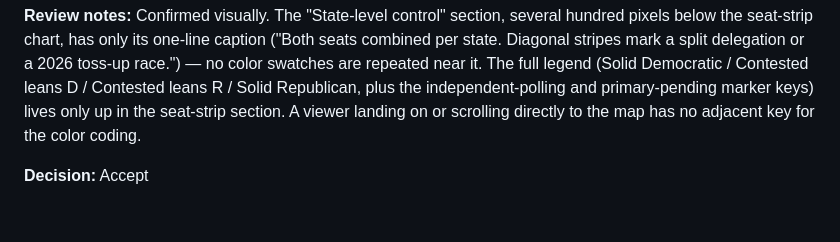
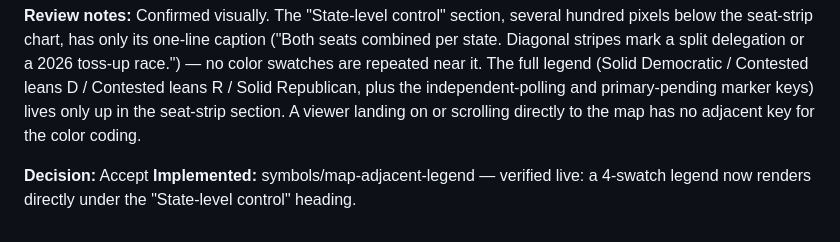
Before and after one commit to eebmagic/2026-senate-election-odds, a Markdown page: feedback/legend-and-symbols.md, the part around one of its changes. Rendered like a GitHub page.

Commit message:
Mark map-adjacent-legend item implemented in feedback doc

```diff
--- a/feedback/legend-and-symbols.md
+++ b/feedback/legend-and-symbols.md
@@ -60,3 +60,4 @@ The "State-level control" map (scrolled well below the seat-strip legend) reuses
 **Review notes:** Confirmed visually. The "State-level control" section, several hundred pixels below the seat-strip chart, has only its one-line caption ("Both seats combined per state. Diagonal stripes mark a split delegation or a 2026 toss-up race.") — no color swatches are repeated near it. The full legend (Solid Democratic / Contested leans D / Contested leans R / Solid Republican, plus the independent-polling and primary-pending marker keys) lives only up in the seat-strip section. A viewer landing on or scrolling directly to the map has no adjacent key for the color coding.
 
 **Decision:** Accept
+**Implemented:** symbols/map-adjacent-legend — verified live: a 4-swatch legend now renders directly under the "State-level control" heading.
```
Also changed, not shown: other parts of feedback/legend-and-symbols.md (+1 -1 lines).
